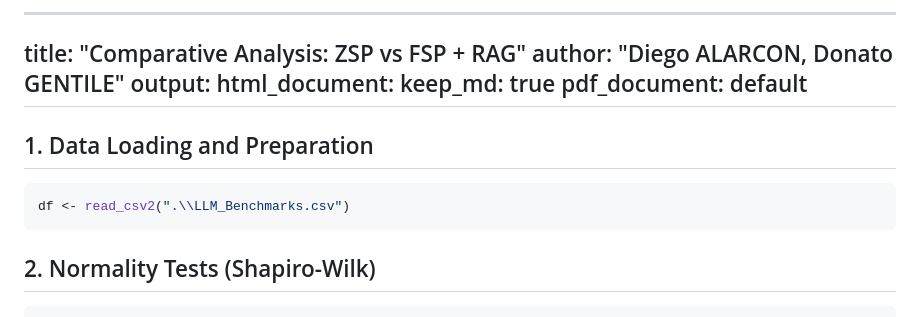
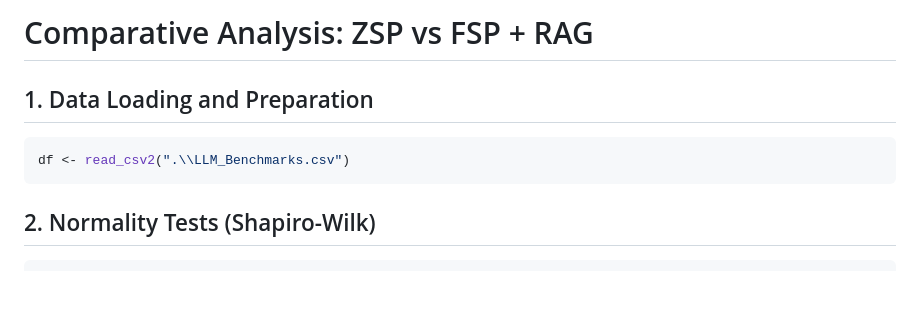
Before and after one commit to ZeTioZ/CyberRAGLLM, a Markdown page: statistics/README.md, the part around the change printed below. Drawn GitHub-style; blank space fills up the shorter version.

Commit message:
Fixed statistics README

````diff
--- a/statistics/README.md
+++ b/statistics/README.md
@@ -1,22 +1,10 @@
-
----
-title: "Comparative Analysis: ZSP vs FSP + RAG"
-author: "Diego ALARCON, Donato GENTILE"
-output:
-  html_document:
-    keep_md: true
-  pdf_document: default
----
-
-
+# Comparative Analysis: ZSP vs FSP + RAG
 
 ## 1. Data Loading and Preparation
-
 
 ``` r
 df <- read_csv2(".\\LLM_Benchmarks.csv")
 ```
-
 ## 2. Normality Tests (Shapiro-Wilk)
 
 ``` r
````
Also changed, not shown: other parts of statistics/README.md (+0 -4 lines).
